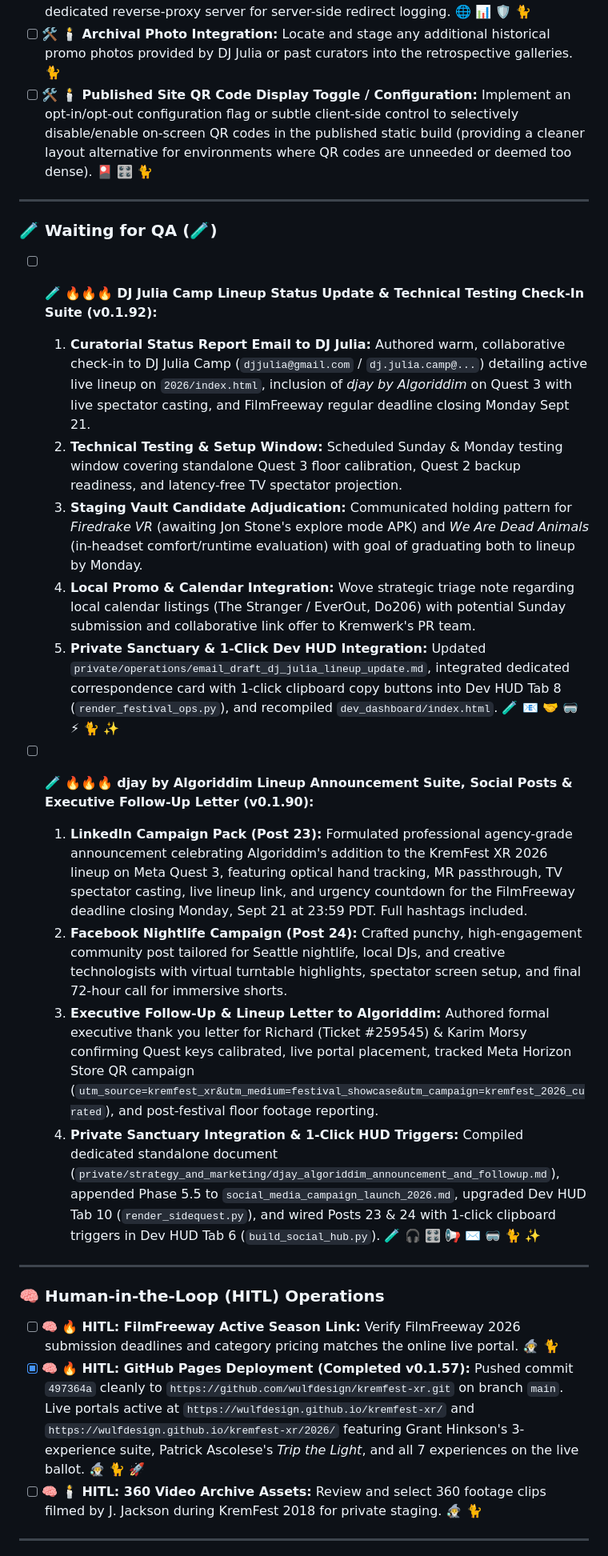
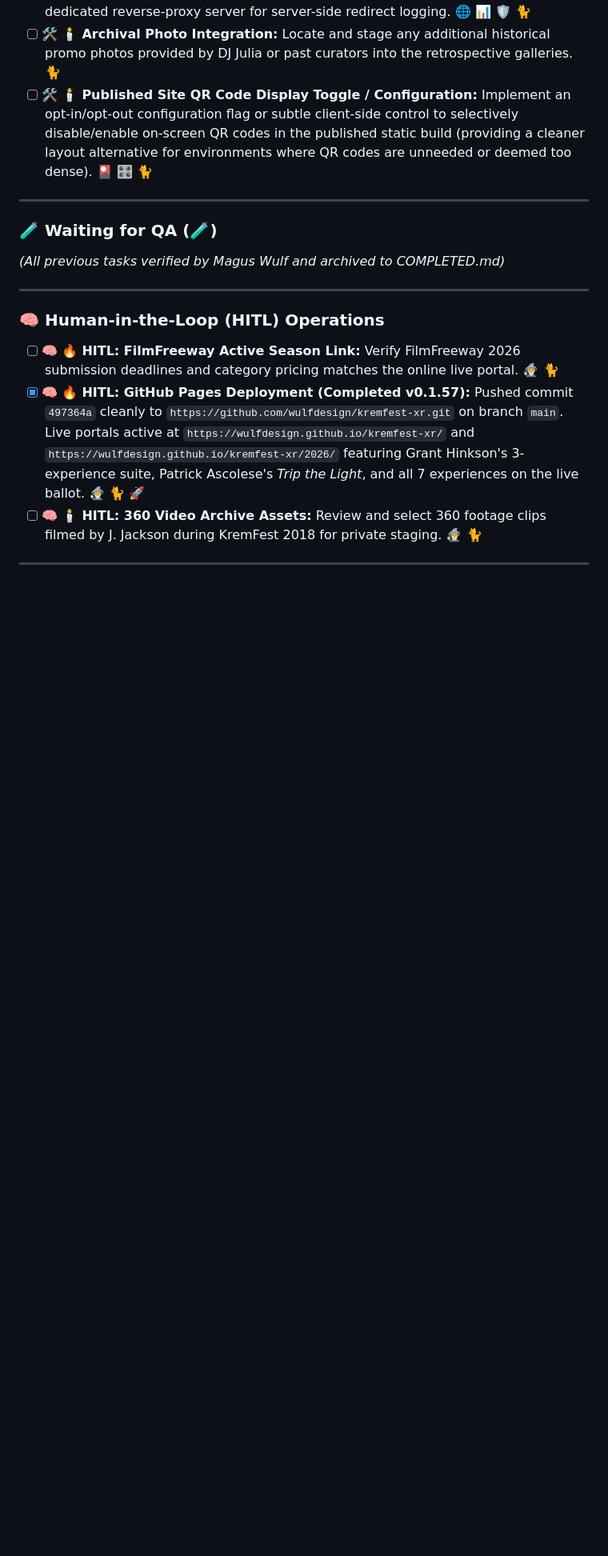
Before and after one commit to wulfdesign/kremfest-xr, a Markdown page: tasks.md, the part around the change. Shown at 80% size. Drawn GitHub-style; blank space fills up the shorter version.

Commit message:
docs: archive verified v0.1.90 & v0.1.92 tasks to COMPLETED.md

```diff
--- a/tasks.md
+++ b/tasks.md
@@ -31,18 +31,7 @@ DO NOT mark any task as done (🏆 or [x]) until the Human-in-the-Loop (Magus Wu
 
 ### 🧪 Waiting for QA (🧪)
 
-* [ ] 🧪 🔥🔥🔥 **DJ Julia Camp Lineup Status Update & Technical Testing Check-In Suite (v0.1.92):**
-  1. **Curatorial Status Report Email to DJ Julia:** Authored warm, collaborative check-in to DJ Julia Camp (`djjulia@gmail.com` / `dj.julia.camp@...`) detailing active live lineup on `2026/index.html`, inclusion of *djay by Algoriddim* on Quest 3 with live spectator casting, and FilmFreeway regular deadline closing Monday Sept 21.
-  2. **Technical Testing & Setup Window:** Scheduled Sunday & Monday testing window covering standalone Quest 3 floor calibration, Quest 2 backup readiness, and latency-free TV spectator projection.
-  3. **Staging Vault Candidate Adjudication:** Communicated holding pattern for *Firedrake VR* (awaiting Jon Stone's explore mode APK) and *We Are Dead Animals* (in-headset comfort/runtime evaluation) with goal of graduating both to lineup by Monday.
-  4. **Local Promo & Calendar Integration:** Wove strategic triage note regarding local calendar listings (The Stranger / EverOut, Do206) with potential Sunday submission and collaborative link offer to Kremwerk's PR team.
-  5. **Private Sanctuary & 1-Click Dev HUD Integration:** Updated `private/operations/email_draft_dj_julia_lineup_update.md`, integrated dedicated correspondence card with 1-click clipboard copy buttons into Dev HUD Tab 8 (`render_festival_ops.py`), and recompiled `dev_dashboard/index.html`. 🧪 📧 🤝 🥽 ⚡ 🐈 ✨
-
-* [ ] 🧪 🔥🔥🔥 **djay by Algoriddim Lineup Announcement Suite, Social Posts & Executive Follow-Up Letter (v0.1.90):**
-  1. **LinkedIn Campaign Pack (Post 23):** Formulated professional agency-grade announcement celebrating Algoriddim's addition to the KremFest XR 2026 lineup on Meta Quest 3, featuring optical hand tracking, MR passthrough, TV spectator casting, live lineup link, and urgency countdown for the FilmFreeway deadline closing Monday, Sept 21 at 23:59 PDT. Full hashtags included.
-  2. **Facebook Nightlife Campaign (Post 24):** Crafted punchy, high-engagement community post tailored for Seattle nightlife, local DJs, and creative technologists with virtual turntable highlights, spectator screen setup, and final 72-hour call for immersive shorts.
-  3. **Executive Follow-Up & Lineup Letter to Algoriddim:** Authored formal executive thank you letter for Richard (Ticket #259545) & Karim Morsy confirming Quest keys calibrated, live portal placement, tracked Meta Horizon Store QR campaign (`utm_source=kremfest_xr&utm_medium=festival_showcase&utm_campaign=kremfest_2026_curated`), and post-festival floor footage reporting.
-  4. **Private Sanctuary Integration & 1-Click HUD Triggers:** Compiled dedicated standalone document (`private/strategy_and_marketing/djay_algoriddim_announcement_and_followup.md`), appended Phase 5.5 to `social_media_campaign_launch_2026.md`, upgraded Dev HUD Tab 10 (`render_sidequest.py`), and wired Posts 23 & 24 with 1-click clipboard triggers in Dev HUD Tab 6 (`build_social_hub.py`). 🧪 🎧 🎛️ 📢 ✉️ 🥽 🐈 ✨
+*(All previous tasks verified by Magus Wulf and archived to COMPLETED.md)*
 
 ---
 
```
Also changed, not shown: COMPLETED.md (+2 -0 lines).
